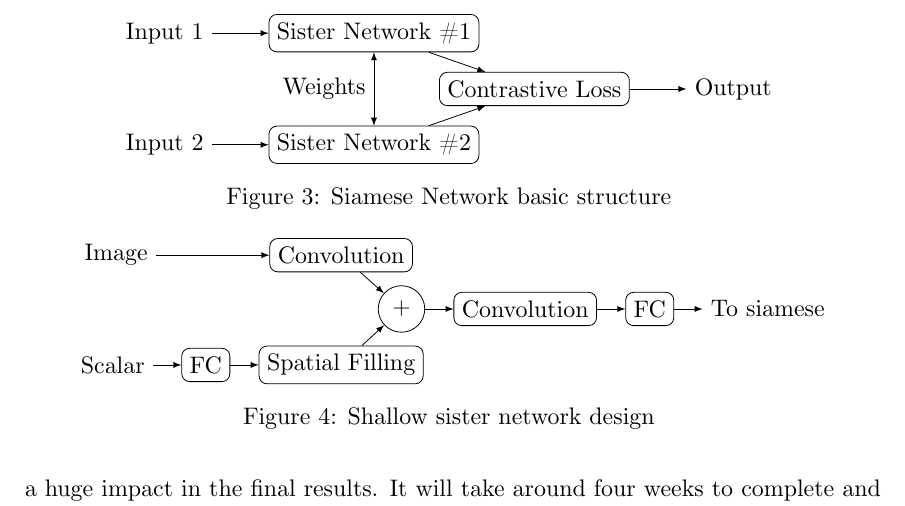
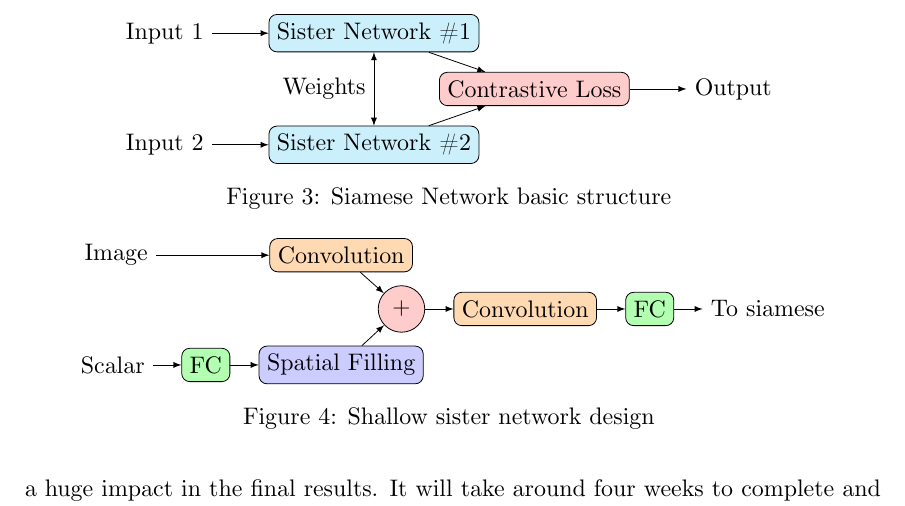
Before and after one commit to jmigual/FIB-TFG, a LaTeX document (LATEX/Deliverables/main.tex, which reads LATEX/Deliverables/drawings/shallow_network.tex): part of page 15 of 22, cut so that both start at the same text. Compiled offline with XeLaTeX.

Commit message:
Add colors to drawings

```diff
--- a/LATEX/Deliverables/drawings/shallow_network.tex
+++ b/LATEX/Deliverables/drawings/shallow_network.tex
@@ -2,19 +2,21 @@
 \begin{tikzpicture}[node distance = .5]
 
   \tikzstyle{module}=[rounded corners, draw]
+  \tikzstyle{FC}=[module, fill=green!30]
+  \tikzstyle{conv}=[module, fill=orange!30]
 
-  \node [module] (CNN-1) at (0, 0) {Convolution};
+  \node [conv] (CNN-1) at (0, 0) {Convolution};
   \node [below = .5 of CNN-1] (aux-1) {};
-  \node [module, below = .5 of aux-1] (SF) {Spatial Filling};
+  \node [module, below = .5 of aux-1, fill=blue!20] (SF) {Spatial Filling};
 
-  \node [circle, draw, right = of aux-1] (join) {\( + \)};
+  \node [circle, draw, right = of aux-1, fill=red!20] (join) {\( + \)};
 
-  \node [module, right = of join] (CNN-2) {Convolution};
-  \node [module, right = of CNN-2] (FC-2) {FC};
+  \node [conv, right = of join] (CNN-2) {Convolution};
+  \node [FC, right = of CNN-2] (FC-2) {FC};
   \node [right = of FC-2] (out) {To siamese};
 
   \node [left = 2 of CNN-1] (image) {Image};
-  \node [module, left = of SF] (FC-1) {FC};
+  \node [FC, left = of SF] (FC-1) {FC};
   \node [left = of FC-1] (scalar) {Scalar};
 
   \draw [-latex] (CNN-1) -- (join);
```
Also changed, not shown: LATEX/Deliverables/drawings/siamese_network.tikz.tex (+5 -3 lines).
